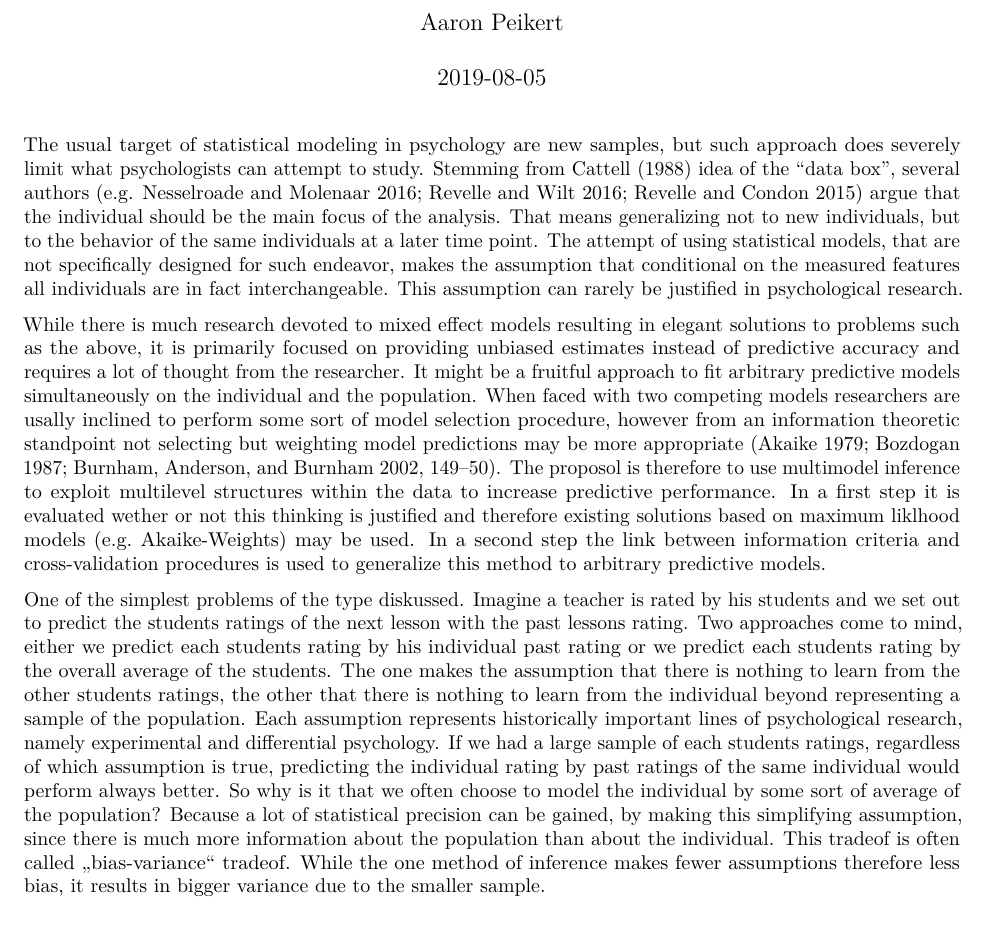
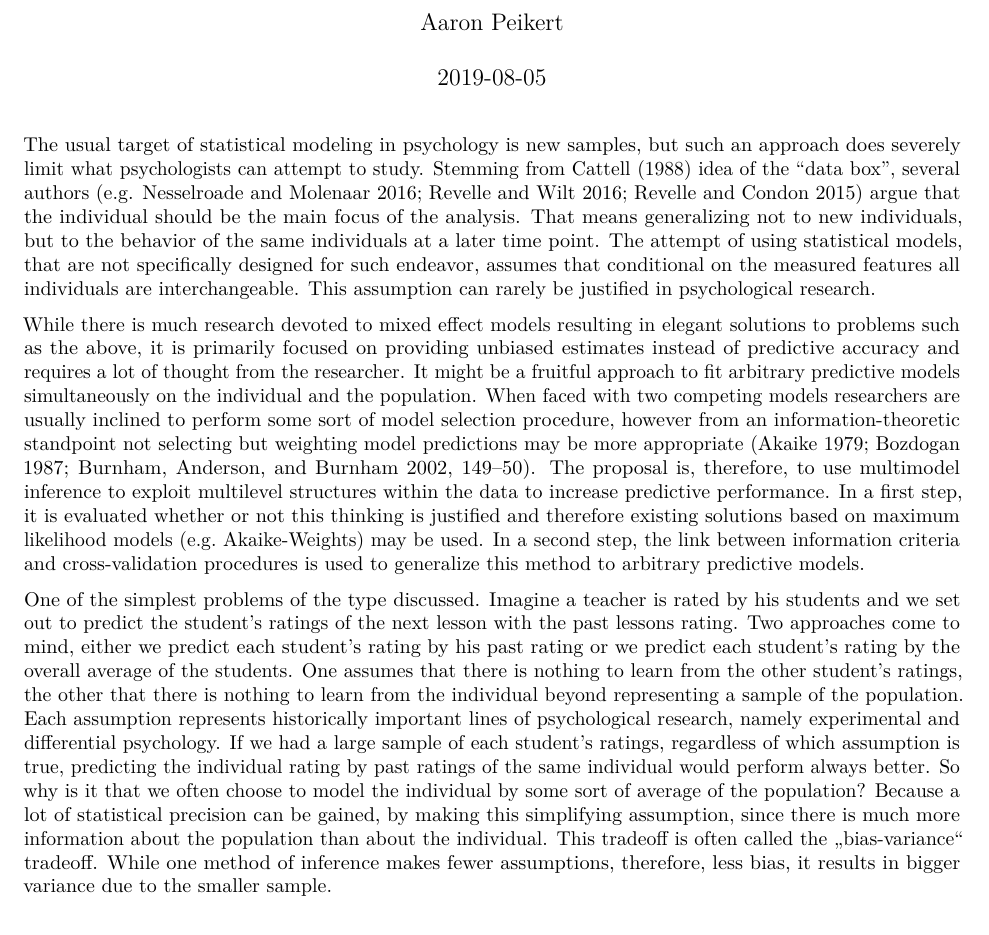
Before and after one commit to aaronpeikert/ma-outline, an R Markdown document (outline.Rmd): part of page 1 of 2, cut so that both start at the same text. Rendered offline with R 4.5, knitr and Pandoc, then LaTeX, with nearby package versions.

Commit message:
correct spelling

````diff
--- a/outline.Rmd
+++ b/outline.Rmd
@@ -13,10 +13,10 @@ if(!require("pacman"))install.packages("pacman")
 pacman::p_load("tint", "here", "tidyverse")
 ```
 
-The usual target of statistical modeling in psychology are new samples, but such approach does severely limit what psychologists can attempt to study. Stemming from @cattellDataBox1988 idea of the "data box", several authors [e.g. @nesselroadeBehavioralScienceMeasurement2016; @revelleDataBoxSubject2016; @revelleModelPersonalityThree2015] argue that the individual should be the main focus of the analysis. That means generalizing not to new individuals, but to the behavior of the same individuals at a later time point. The attempt of using statistical models, that are not specifically designed for such endeavor, makes the assumption that conditional on the measured features all individuals are in fact interchangeable. This assumption can rarely be justified in psychological research.
+The usual target of statistical modeling in psychology is new samples, but such an approach does severely limit what psychologists can attempt to study. Stemming from @cattellDataBox1988 idea of the "data box", several authors [e.g. @nesselroadeBehavioralScienceMeasurement2016; @revelleDataBoxSubject2016; @revelleModelPersonalityThree2015] argue that the individual should be the main focus of the analysis. That means generalizing not to new individuals, but to the behavior of the same individuals at a later time point. The attempt of using statistical models, that are not specifically designed for such endeavor, assumes that conditional on the measured features all individuals are interchangeable. This assumption can rarely be justified in psychological research.
 
-While there is much research devoted to mixed effect models resulting in elegant solutions to problems such as the above, it is primarily focused on providing unbiased estimates instead of predictive accuracy and requires a lot of thought from the researcher. It might be a fruitful approach to fit arbitrary predictive models simultaneously on the individual and the population. When faced with two competing models researchers are usally inclined to perform some sort of model selection procedure, however from an information theoretic standpoint not selecting but weighting model predictions may be more appropriate [@akaikeBayesianExtensionMinimum1979; @bozdoganModelSelectionAkaike1987; @burnhamModelSelectionMultimodel2002, p. 149-150]. The proposol is therefore to use multimodel inference to exploit multilevel structures within the data to increase predictive performance. In a first step it is evaluated wether or not this thinking is justified and therefore existing solutions based on maximum liklhood models (e.g. Akaike‑Weights) may be used. In a second step the link between information criteria and cross-validation procedures is used to generalize this method to arbitrary predictive models.
+While there is much research devoted to mixed effect models resulting in elegant solutions to problems such as the above, it is primarily focused on providing unbiased estimates instead of predictive accuracy and requires a lot of thought from the researcher. It might be a fruitful approach to fit arbitrary predictive models simultaneously on the individual and the population. When faced with two competing models researchers are usually inclined to perform some sort of model selection procedure, however from an information-theoretic standpoint not selecting but weighting model predictions may be more appropriate [@akaikeBayesianExtensionMinimum1979; @bozdoganModelSelectionAkaike1987; @burnhamModelSelectionMultimodel2002, p. 149-150]. The proposal is, therefore, to use multimodel inference to exploit multilevel structures within the data to increase predictive performance. In a first step, it is evaluated whether or not this thinking is justified and therefore existing solutions based on maximum likelihood models (e.g. Akaike‑Weights) may be used. In a second step, the link between information criteria and cross-validation procedures is used to generalize this method to arbitrary predictive models.
 
-One of the simplest problems of the type diskussed. Imagine a teacher is rated by his students and we set out to predict the students ratings of the next lesson with the past lessons rating. Two approaches come to mind, either we predict each students rating by his individual past rating or we predict each students rating by the overall average of the students. The one makes the assumption that there is nothing to learn from the other students ratings, the other that there is nothing to learn from the individual beyond representing a sample of the population. Each assumption represents historically important lines of psychological research, namely experimental and differential psychology. If we had a large sample of each students ratings, regardless of which assumption is true, predicting the individual rating by past ratings of the same individual would perform always better. So why is it that we often choose to model the individual by some sort of average of the population? Because a lot of statistical precision can be gained, by making this simplifying assumption, since there is much more information about the population than about the individual. This tradeof is often called „bias-variance“ tradeof. While the one method of inference makes fewer assumptions therefore less bias, it results in bigger variance due to the smaller sample.
+One of the simplest problems of the type discussed. Imagine a teacher is rated by his students and we set out to predict the student's ratings of the next lesson with the past lessons rating. Two approaches come to mind, either we predict each student's rating by his past rating or we predict each student's rating by the overall average of the students. One assumes that there is nothing to learn from the other student's ratings, the other that there is nothing to learn from the individual beyond representing a sample of the population. Each assumption represents historically important lines of psychological research, namely experimental and differential psychology. If we had a large sample of each student's ratings, regardless of which assumption is true, predicting the individual rating by past ratings of the same individual would perform always better. So why is it that we often choose to model the individual by some sort of average of the population? Because a lot of statistical precision can be gained, by making this simplifying assumption, since there is much more information about the population than about the individual. This tradeoff is often called the „bias-variance“ tradeoff. While one method of inference makes fewer assumptions, therefore, less bias, it results in bigger variance due to the smaller sample.
 
 # References
````
